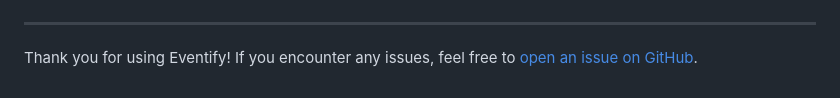
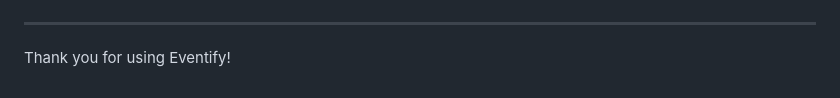
Before and after one commit to brabentil/Eventify-Campus, a Markdown page: README.md, the part around the change. GitHub-like rendering.

```diff
--- a/README.md
+++ b/README.md
@@ -216,4 +216,4 @@ Endpoints for **user management** include user creation, login, and deletion ope
 
 ---
 
-Thank you for using Eventify! If you encounter any issues, feel free to [open an issue on GitHub](https://github.com/your-username/eventify/issues).
+Thank you for using Eventify!
```
